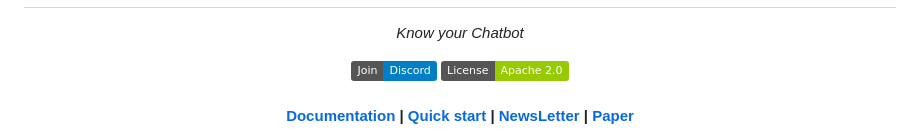
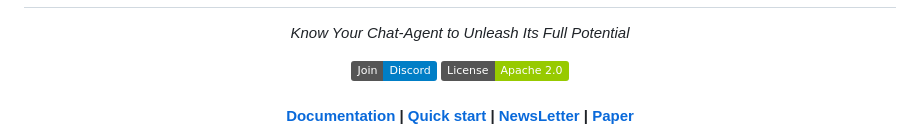
Before and after one commit to plurai-ai/intellagent, a Markdown page: README.md, the part around the change. GitHub-like rendering; badges without logos.

Commit message:
doc:small text correction in README

```diff
--- a/README.md
+++ b/README.md
@@ -3,7 +3,7 @@
   src="./docs/figures/logo.png">
 </h1>
 <p align="center">
-  <i>Know your Chatbot</i>
+  <i>Know Your Chat-Agent to Unleash Its Full Potential</i>
 </p>
 
 <p align="center">
```
